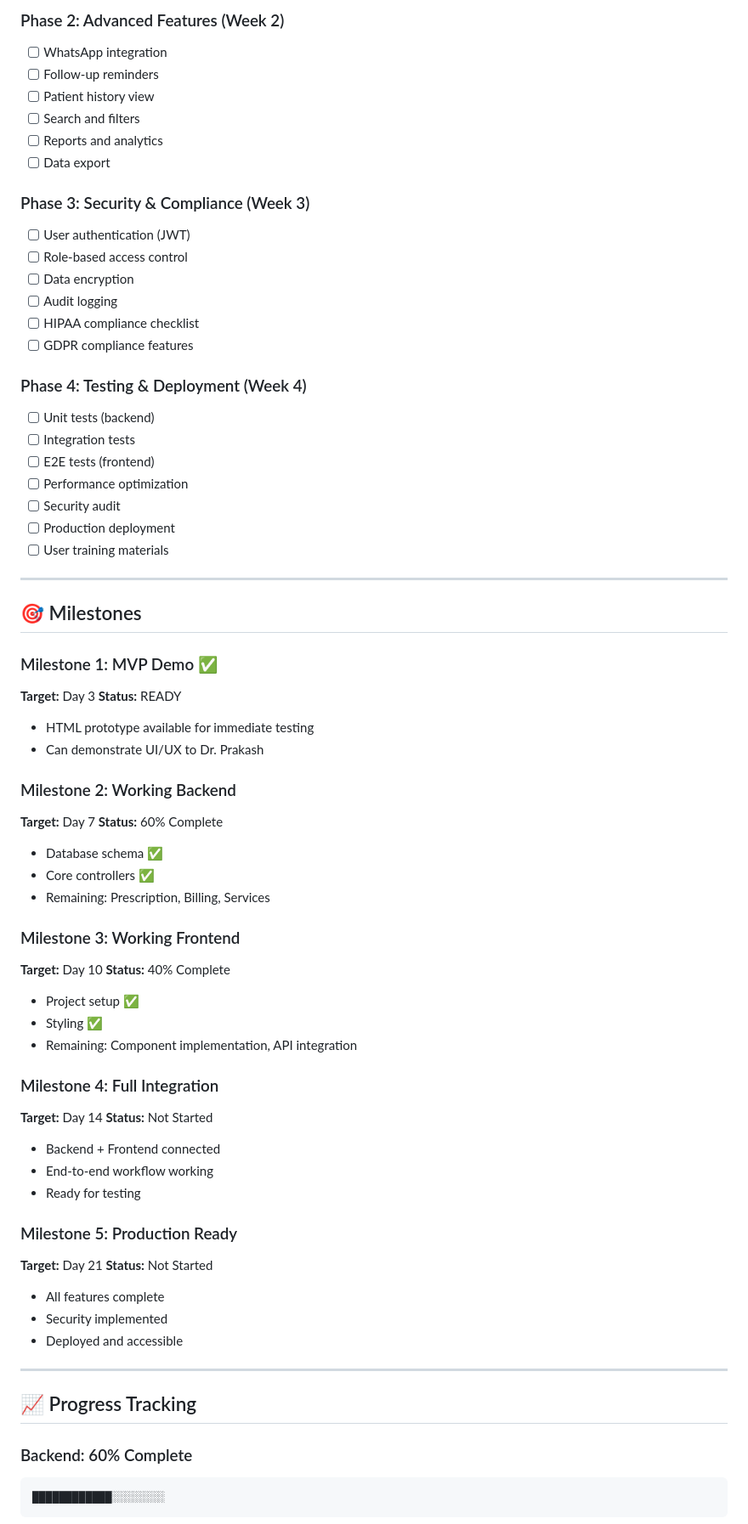
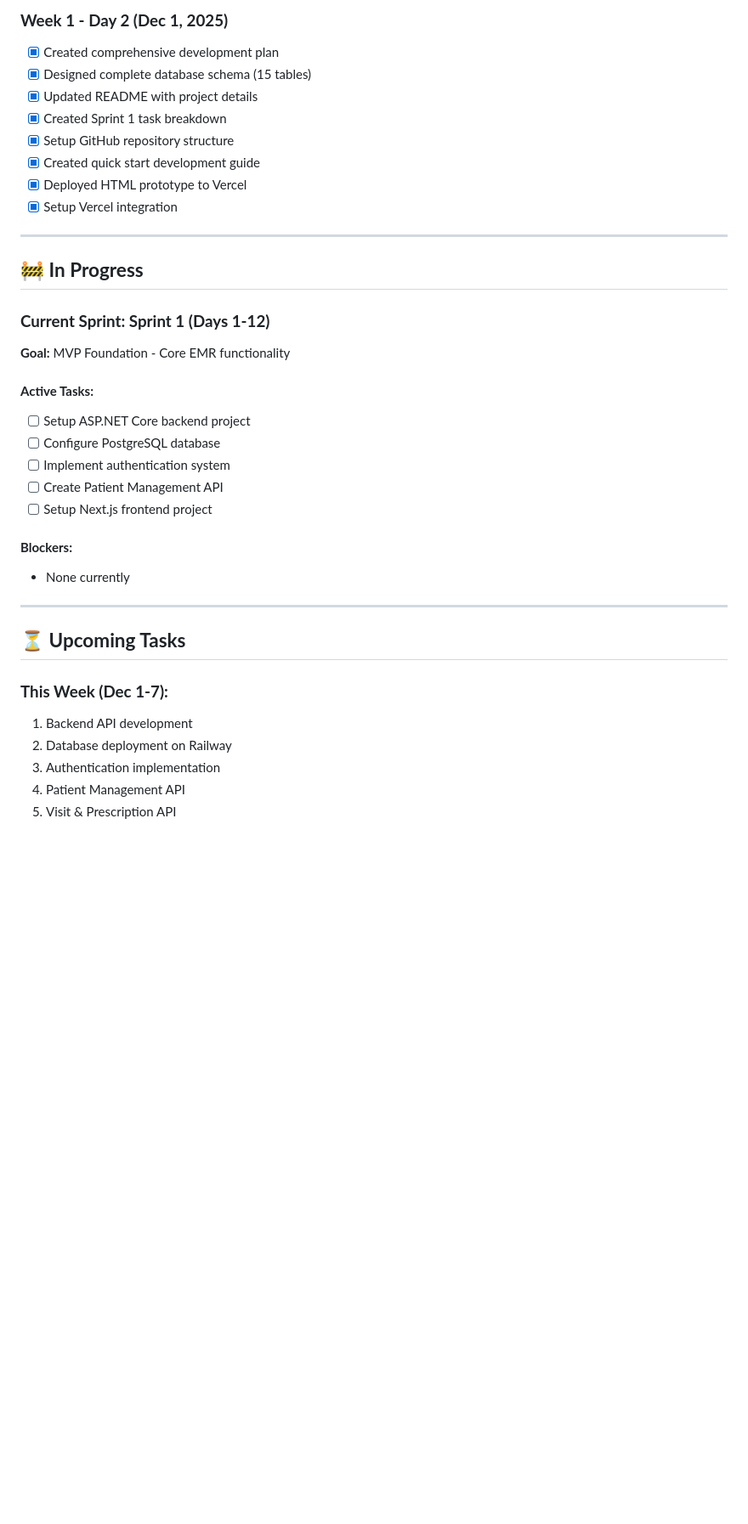
Before and after one commit to vaibhaviimcal-web/medicore-emr, a Markdown page: PROJECT_STATUS.md, the part around one of its changes. Shown at 85% size. GitHub-like rendering; blank space fills up the shorter version.

Commit message:
Update project status with current progress

````diff
--- a/PROJECT_STATUS.md
+++ b/PROJECT_STATUS.md
@@ -73,73 +39,39 @@
 
-### Phase 2: Advanced Features (Week 2)
-- [ ] WhatsApp integration
-- [ ] Follow-up reminders
-- [ ] Patient history view
-- [ ] Search and filters
-- [ ] Reports and analytics
-- [ ] Data export
-
-### Phase 3: Security & Compliance (Week 3)
-- [ ] User authentication (JWT)
-- [ ] Role-based access control
-- [ ] Data encryption
-- [ ] Audit logging
-- [ ] HIPAA compliance checklist
-- [ ] GDPR compliance features
-
-### Phase 4: Testing & Deployment (Week 4)
-- [ ] Unit tests (backend)
-- [ ] Integration tests
-- [ ] E2E tests (frontend)
-- [ ] Performance optimization
-- [ ] Security audit
-- [ ] Production deployment
-- [ ] User training materials
+### **Week 1 - Day 2 (Dec 1, 2025)**
+- [x] Created comprehensive development plan
+- [x] Designed complete database schema (15 tables)
+- [x] Updated README with project details
+- [x] Created Sprint 1 task breakdown
+- [x] Setup GitHub repository structure
+- [x] Created quick start development guide
+- [x] Deployed HTML prototype to Vercel
+- [x] Setup Vercel integration
 
 ---
 
-## 🎯 Milestones
+## 🚧 **In Progress**
 
-### Milestone 1: MVP Demo ✅
-**Target:** Day 3
-**Status:** READY
-- HTML prototype available for immediate testing
-- Can demonstrate UI/UX to Dr. Prakash
+### **Current Sprint: Sprint 1 (Days 1-12)**
+**Goal:** MVP Foundation - Core EMR functionality
 
-### Milestone 2: Working Backend
-**Target:** Day 7
-**Status:** 60% Complete
-- Database schema ✅
-- Core controllers ✅
-- Remaining: Prescription, Billing, Services
+#### **Active Tasks:**
+- [ ] Setup ASP.NET Core backend project
+- [ ] Configure PostgreSQL database
+- [ ] Implement authentication system
+- [ ] Create Patient Management API
+- [ ] Setup Next.js frontend project
 
-### Milestone 3: Working Frontend
-**Target:** Day 10
-**Status:** 40% Complete
-- Project setup ✅
-- Styling ✅
-- Remaining: Component implementation, API integration
-
-### Milestone 4: Full Integration
-**Target:** Day 14
-**Status:** Not Started
-- Backend + Frontend connected
-- End-to-end workflow working
-- Ready for testing
-
-### Milestone 5: Production Ready
-**Target:** Day 21
-**Status:** Not Started
-- All features complete
-- Security implemented
-- Deployed and accessible
+#### **Blockers:**
+- None currently
 
 ---
 
-## 📈 Progress Tracking
+## ⏳ **Upcoming Tasks**
 
-### Backend: 60% Complete
-```
-████████████░░░░░░░░
-```
+### **This Week (Dec 1-7):**
+1. Backend API development
+2. Database deployment on Railway
+3. Authentication implementation
+4. Patient Management API
+5. Visit & Prescription API
 
````
Also changed, not shown: other parts of PROJECT_STATUS.md (+315 -108 lines).
